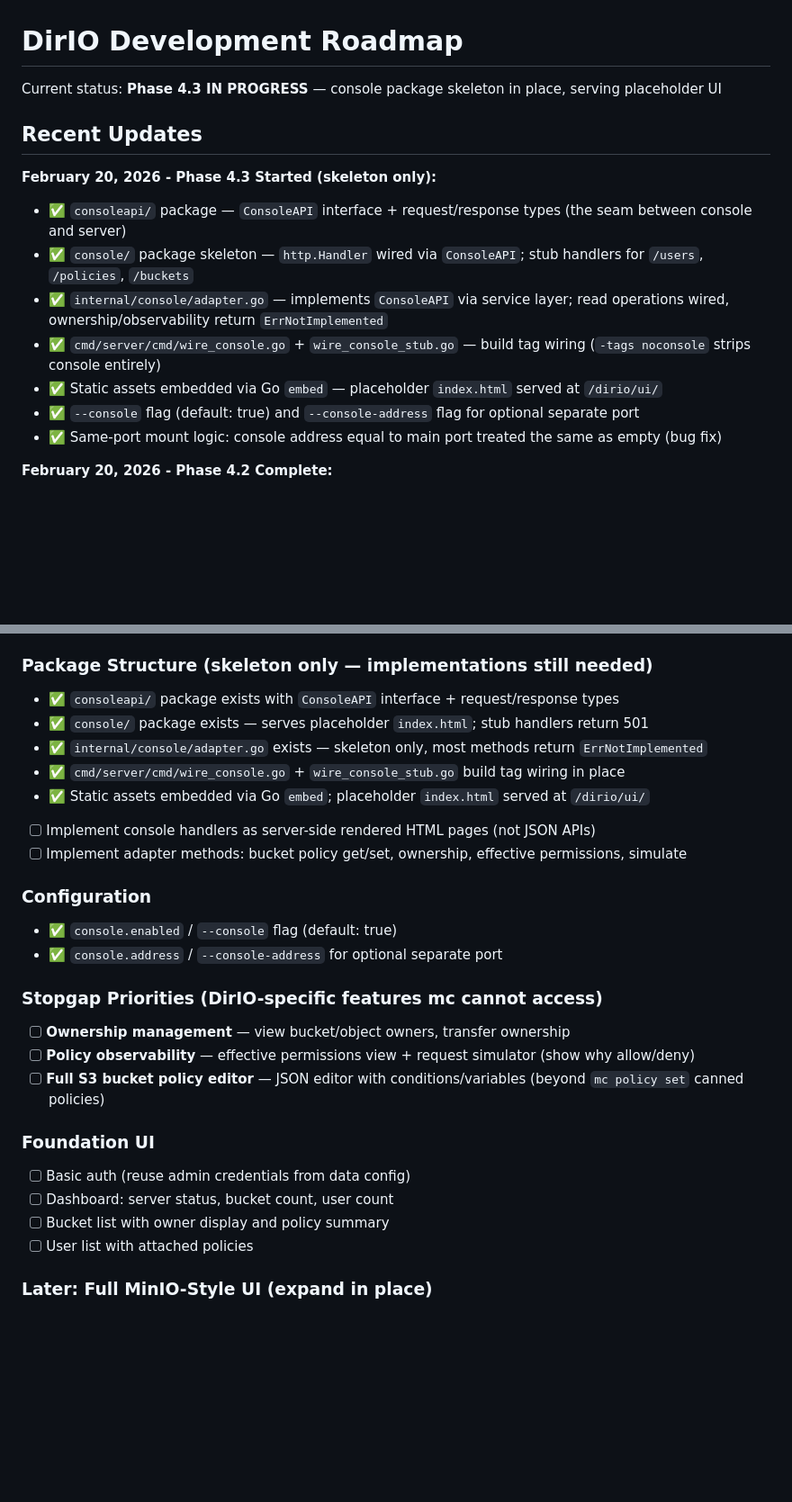
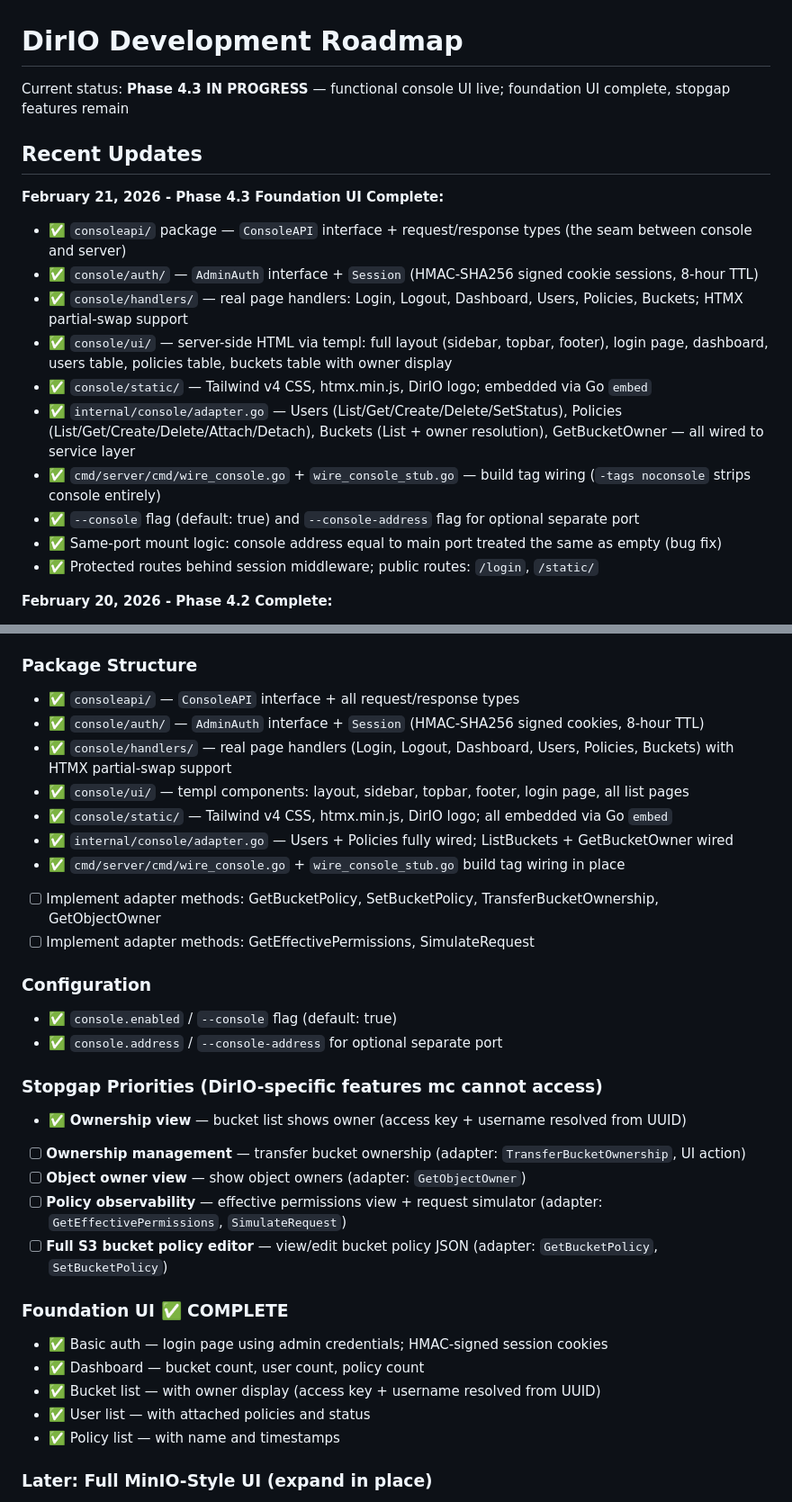
Before and after one commit to DirIO-S3/dirio, a Markdown page: TODO.md, 2 parts joined by grey strips. Shown at 90% size. Rendered like a GitHub page; blank space fills up the shorter version.

Commit message:
update TODO

```diff
--- a/TODO.md
+++ b/TODO.md
@@ -1,17 +1,20 @@
 # DirIO Development Roadmap
 
-Current status: **Phase 4.3 IN PROGRESS** — console package skeleton in place, serving placeholder UI
+Current status: **Phase 4.3 IN PROGRESS** — functional console UI live; foundation UI complete, stopgap features remain
 
 ## Recent Updates
 
-**February 20, 2026 - Phase 4.3 Started (skeleton only):**
+**February 21, 2026 - Phase 4.3 Foundation UI Complete:**
 - ✅ `consoleapi/` package — `ConsoleAPI` interface + request/response types (the seam between console and server)
-- ✅ `console/` package skeleton — `http.Handler` wired via `ConsoleAPI`; stub handlers for `/users`, `/policies`, `/buckets`
-- ✅ `internal/console/adapter.go` — implements `ConsoleAPI` via service layer; read operations wired, ownership/observability return `ErrNotImplemented`
+- ✅ `console/auth/` — `AdminAuth` interface + `Session` (HMAC-SHA256 signed cookie sessions, 8-hour TTL)
+- ✅ `console/handlers/` — real page handlers: Login, Logout, Dashboard, Users, Policies, Buckets; HTMX partial-swap support
+- ✅ `console/ui/` — server-side HTML via templ: full layout (sidebar, topbar, footer), login page, dashboard, users table, policies table, buckets table with owner display
+- ✅ `console/static/` — Tailwind v4 CSS, htmx.min.js, DirIO logo; embedded via Go `embed`
+- ✅ `internal/console/adapter.go` — Users (List/Get/Create/Delete/SetStatus), Policies (List/Get/Create/Delete/Attach/Detach), Buckets (List + owner resolution), GetBucketOwner — all wired to service layer
 - ✅ `cmd/server/cmd/wire_console.go` + `wire_console_stub.go` — build tag wiring (`-tags noconsole` strips console entirely)
-- ✅ Static assets embedded via Go `embed` — placeholder `index.html` served at `/dirio/ui/`
 - ✅ `--console` flag (default: true) and `--console-address` flag for optional separate port
 - ✅ Same-port mount logic: console address equal to main port treated the same as empty (bug fix)
+- ✅ Protected routes behind session middleware; public routes: `/login`, `/static/`
 
 **February 20, 2026 - Phase 4.2 Complete:**
 - ✅ **Admin Integration Test Suite** (`tests/admin/`, 37 tests) — New test area separate from S3 integration tests
@@ -376,29 +379,34 @@ Current status: **Phase 4.3 IN PROGRESS** — console package skeleton in place,
   - When on the same port, the UI will prevent access to a "dirio" named bucket
 - MinIO admin API stays on main port always — `mc` compatibility requires this
 
-### Package Structure (skeleton only — implementations still needed)
-- ✅ `consoleapi/` package exists with `ConsoleAPI` interface + request/response types
-- ✅ `console/` package exists — serves placeholder `index.html`; stub handlers return 501
-- ✅ `internal/console/adapter.go` exists — skeleton only, most methods return `ErrNotImplemented`
+### Package Structure
+- ✅ `consoleapi/` — `ConsoleAPI` interface + all request/response types
+- ✅ `console/auth/` — `AdminAuth` interface + `Session` (HMAC-SHA256 signed cookies, 8-hour TTL)
+- ✅ `console/handlers/` — real page handlers (Login, Logout, Dashboard, Users, Policies, Buckets) with HTMX partial-swap support
+- ✅ `console/ui/` — templ components: layout, sidebar, topbar, footer, login page, all list pages
+- ✅ `console/static/` — Tailwind v4 CSS, htmx.min.js, DirIO logo; all embedded via Go `embed`
+- ✅ `internal/console/adapter.go` — Users + Policies fully wired; ListBuckets + GetBucketOwner wired
 - ✅ `cmd/server/cmd/wire_console.go` + `wire_console_stub.go` build tag wiring in place
-- ✅ Static assets embedded via Go `embed`; placeholder `index.html` served at `/dirio/ui/`
-- [ ] Implement console handlers as server-side rendered HTML pages (not JSON APIs)
-- [ ] Implement adapter methods: bucket policy get/set, ownership, effective permissions, simulate
+- [ ] Implement adapter methods: GetBucketPolicy, SetBucketPolicy, TransferBucketOwnership, GetObjectOwner
+- [ ] Implement adapter methods: GetEffectivePermissions, SimulateRequest
 
 ### Configuration
 - ✅ `console.enabled` / `--console` flag (default: true)
 - ✅ `console.address` / `--console-address` for optional separate port
 
 ### Stopgap Priorities (DirIO-specific features mc cannot access)
-- [ ] **Ownership management** — view bucket/object owners, transfer ownership
-- [ ] **Policy observability** — effective permissions view + request simulator (show why allow/deny)
-- [ ] **Full S3 bucket policy editor** — JSON editor with conditions/variables (beyond `mc policy set` canned policies)
+- ✅ **Ownership view** — bucket list shows owner (access key + username resolved from UUID)
+- [ ] **Ownership management** — transfer bucket ownership (adapter: `TransferBucketOwnership`, UI action)
+- [ ] **Object owner view** — show object owners (adapter: `GetObjectOwner`)
+- [ ] **Policy observability** — effective permissions view + request simulator (adapter: `GetEffectivePermissions`, `SimulateRequest`)
+- [ ] **Full S3 bucket policy editor** — view/edit bucket policy JSON (adapter: `GetBucketPolicy`, `SetBucketPolicy`)
 
-### Foundation UI
-- [ ] Basic auth (reuse admin credentials from data config)
-- [ ] Dashboard: server status, bucket count, user count
-- [ ] Bucket list with owner display and policy summary
-- [ ] User list with attached policies
+### Foundation UI ✅ COMPLETE
+- ✅ Basic auth — login page using admin credentials; HMAC-signed session cookies
+- ✅ Dashboard — bucket count, user count, policy count
+- ✅ Bucket list — with owner display (access key + username resolved from UUID)
+- ✅ User list — with attached policies and status
+- ✅ Policy list — with name and timestamps
 
 ### Later: Full MinIO-Style UI (expand in place)
 - [ ] User/policy CRUD, service account management, group management
```
